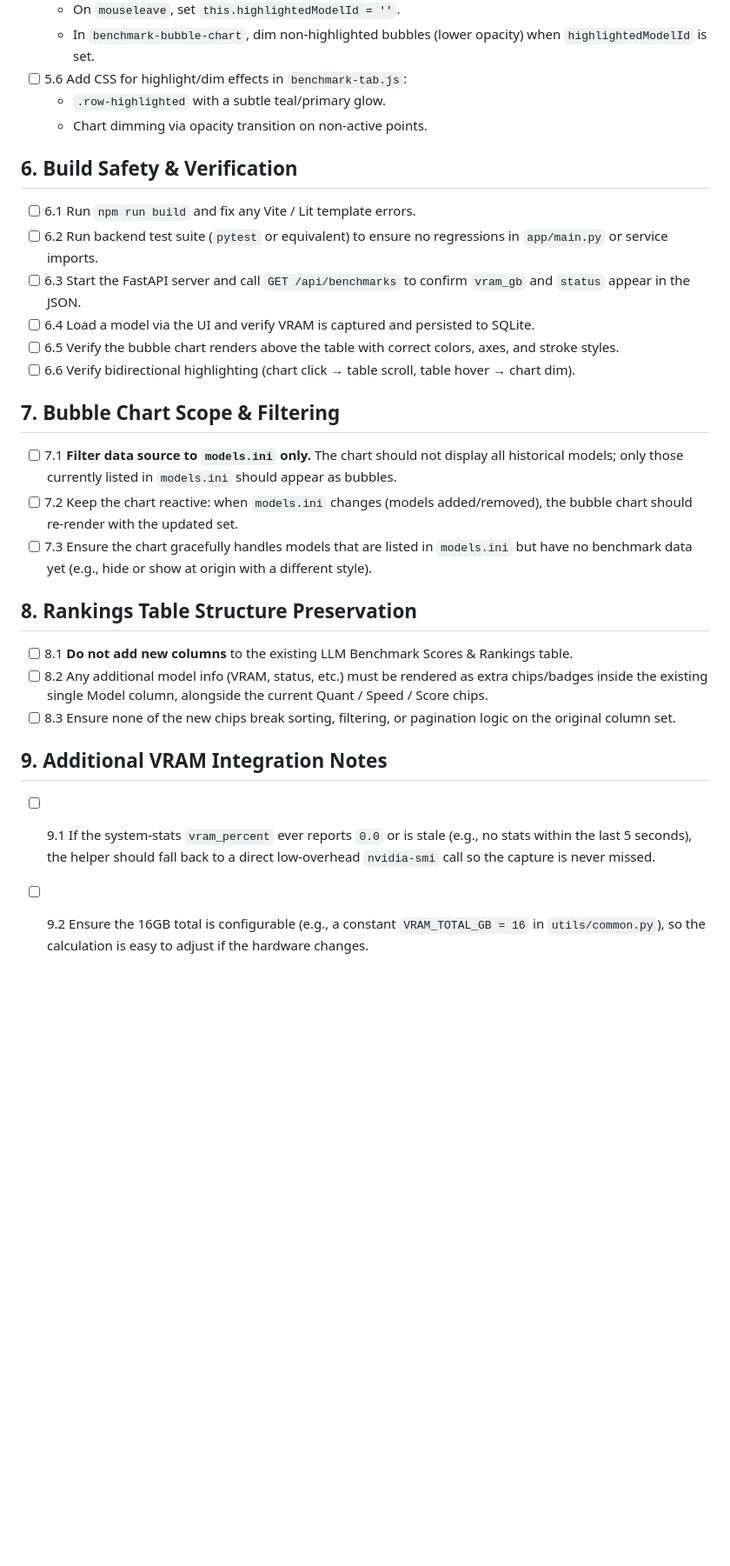
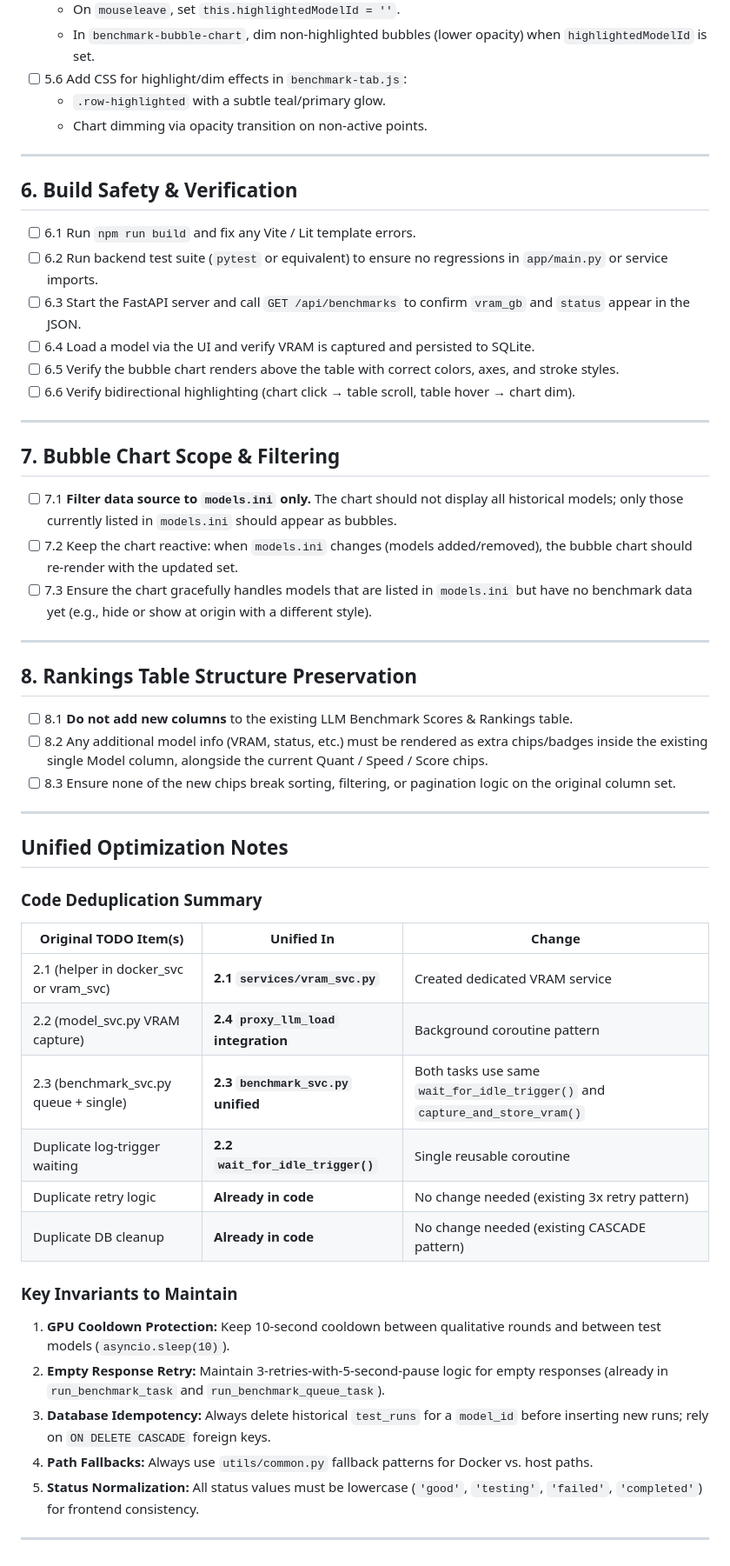
Before and after one commit to navynui/llmMobile, a Markdown page: TODO.md, the part around one of its changes. Shown at 87% size. Rendered like a GitHub page; blank space fills up the shorter version.

```diff
--- a/TODO.md
+++ b/TODO.md
@@ -121,6 +160,8 @@ Render an interactive 2D Bubble Chart above the benchmark data table mapping:
   - `.row-highlighted` with a subtle teal/primary glow.
   - Chart dimming via opacity transition on non-active points.
 
+---
+
 ## 6. Build Safety & Verification
 
 - [ ] 6.1 Run `npm run build` and fix any Vite / Lit template errors.
@@ -130,11 +171,15 @@ Render an interactive 2D Bubble Chart above the benchmark data table mapping:
 - [ ] 6.5 Verify the bubble chart renders above the table with correct colors, axes, and stroke styles.
 - [ ] 6.6 Verify bidirectional highlighting (chart click → table scroll, table hover → chart dim).
 
+---
+
 ## 7. Bubble Chart Scope & Filtering
 
 - [ ] 7.1 **Filter data source to `models.ini` only.** The chart should not display all historical models; only those currently listed in `models.ini` should appear as bubbles.
 - [ ] 7.2 Keep the chart reactive: when `models.ini` changes (models added/removed), the bubble chart should re-render with the updated set.
 - [ ] 7.3 Ensure the chart gracefully handles models that are listed in `models.ini` but have no benchmark data yet (e.g., hide or show at origin with a different style).
+
+---
 
 ## 8. Rankings Table Structure Preservation
 
@@ -142,7 +187,27 @@ Render an interactive 2D Bubble Chart above the benchmark data table mapping:
 - [ ] 8.2 Any additional model info (VRAM, status, etc.) must be rendered as extra chips/badges inside the existing single Model column, alongside the current Quant / Speed / Score chips.
 - [ ] 8.3 Ensure none of the new chips break sorting, filtering, or pagination logic on the original column set.
 
-## 9. Additional VRAM Integration Notes
+---
 
-- [ ] 9.1 If the system-stats `vram_percent` ever reports `0.0` or is stale (e.g., no stats within the last 5 seconds), the helper should fall back to a direct low-overhead `nvidia-smi` call so the capture is never missed.
-- [ ] 9.2 Ensure the 16GB total is configurable (e.g., a constant `VRAM_TOTAL_GB = 16` in `utils/common.py`), so the calculation is easy to adjust if the hardware changes.
+## Unified Optimization Notes
+
+### Code Deduplication Summary
+
+| Original TODO Item(s) | Unified In | Change |
+|----------------------|------------|--------|
+| 2.1 (helper in docker_svc or vram_svc) | **2.1 `services/vram_svc.py`** | Created dedicated VRAM service |
+| 2.2 (model_svc.py VRAM capture) | **2.4 `proxy_llm_load` integration** | Background coroutine pattern |
+| 2.3 (benchmark_svc.py queue + single) | **2.3 `benchmark_svc.py` unified** | Both tasks use same `wait_for_idle_trigger()` and `capture_and_store_vram()` |
+| Duplicate log-trigger waiting | **2.2 `wait_for_idle_trigger()`** | Single reusable coroutine |
+| Duplicate retry logic | **Already in code** | No change needed (existing 3x retry pattern) |
+| Duplicate DB cleanup | **Already in code** | No change needed (existing CASCADE pattern) |
+
+### Key Invariants to Maintain
+
+1. **GPU Cooldown Protection:** Keep 10-second cooldown between qualitative rounds and between test models (`asyncio.sleep(10)`).
+2. **Empty Response Retry:** Maintain 3-retries-with-5-second-pause logic for empty responses (already in `run_benchmark_task` and `run_benchmark_queue_task`).
+3. **Database Idempotency:** Always delete historical `test_runs` for a `model_id` before inserting new runs; rely on `ON DELETE CASCADE` foreign keys.
+4. **Path Fallbacks:** Always use `utils/common.py` fallback patterns for Docker vs. host paths.
+5. **Status Normalization:** All status values must be lowercase (`'good'`, `'testing'`, `'failed'`, `'completed'`) for frontend consistency.
+
+---
```
Also changed, not shown: other parts of TODO.md (+63 -24 lines).
